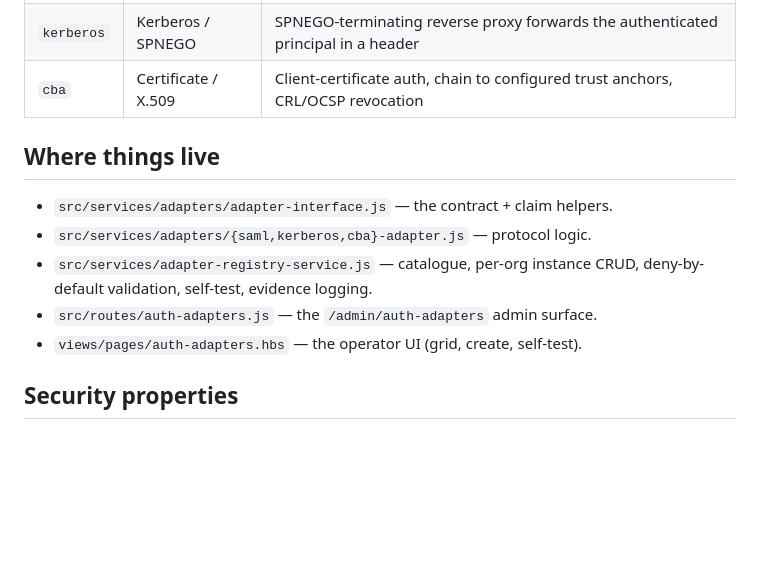
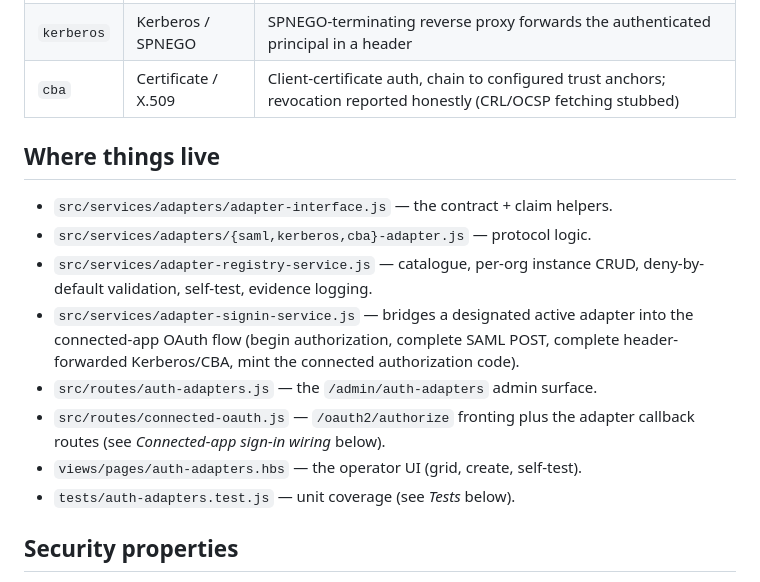
Before and after one commit to Cloudstrucc/aegis-id, a Markdown page: docs/auth-adapters.md, the part around one of its changes. Rendered like a GitHub page; blank space fills up the shorter version.

```diff
--- a/docs/auth-adapters.md
+++ b/docs/auth-adapters.md
@@ -14,7 +14,7 @@ baseline:
 |---|---|---|
 | `saml` | SAML 2.0 | SP-initiated SSO, signature + conditions verified with `@node-saml/node-saml`, attribute mapping |
 | `kerberos` | Kerberos / SPNEGO | SPNEGO-terminating reverse proxy forwards the authenticated principal in a header |
-| `cba` | Certificate / X.509 | Client-certificate auth, chain to configured trust anchors, CRL/OCSP revocation |
+| `cba` | Certificate / X.509 | Client-certificate auth, chain to configured trust anchors; revocation reported honestly (CRL/OCSP fetching stubbed) |
 
 ## Where things live
 
@@ -22,8 +22,14 @@ baseline:
 - `src/services/adapters/{saml,kerberos,cba}-adapter.js` — protocol logic.
 - `src/services/adapter-registry-service.js` — catalogue, per-org instance CRUD,
   deny-by-default validation, self-test, evidence logging.
+- `src/services/adapter-signin-service.js` — bridges a designated active adapter
+  into the connected-app OAuth flow (begin authorization, complete SAML POST,
+  complete header-forwarded Kerberos/CBA, mint the connected authorization code).
 - `src/routes/auth-adapters.js` — the `/admin/auth-adapters` admin surface.
+- `src/routes/connected-oauth.js` — `/oauth2/authorize` fronting plus the
+  adapter callback routes (see *Connected-app sign-in wiring* below).
 - `views/pages/auth-adapters.hbs` — the operator UI (grid, create, self-test).
+- `tests/auth-adapters.test.js` — unit coverage (see *Tests* below).
 
 ## Security properties
 
```
Also changed, not shown: other parts of docs/auth-adapters.md (+42 -3 lines), docs/connected-apps.md (+10 -0 lines), docs/vanguard-aegis-id-operator-guide.md (+26 -0 lines).
